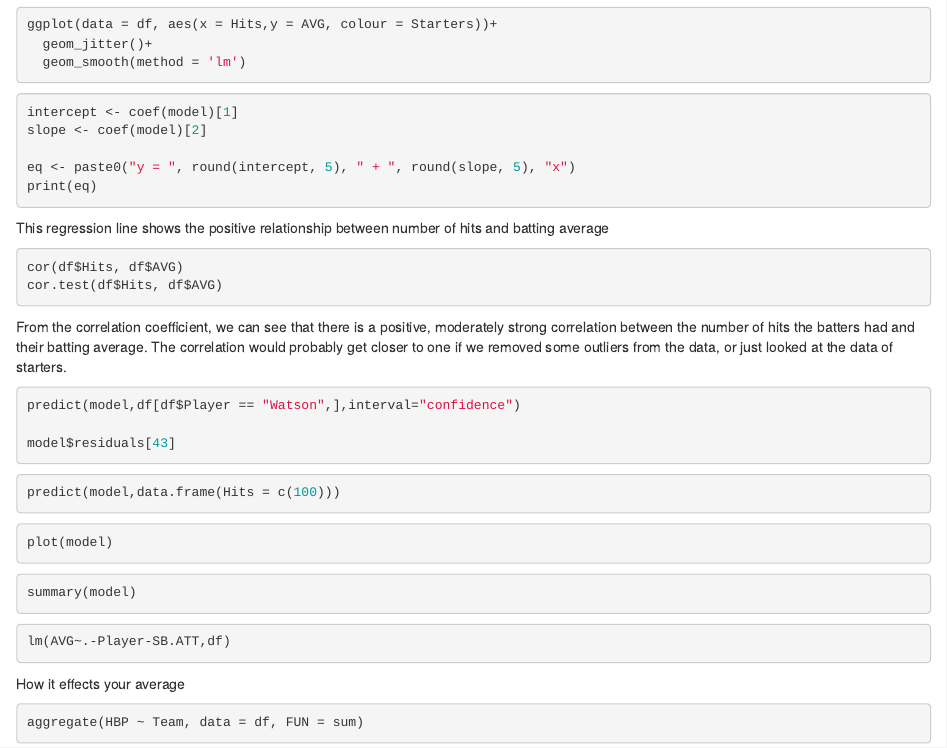
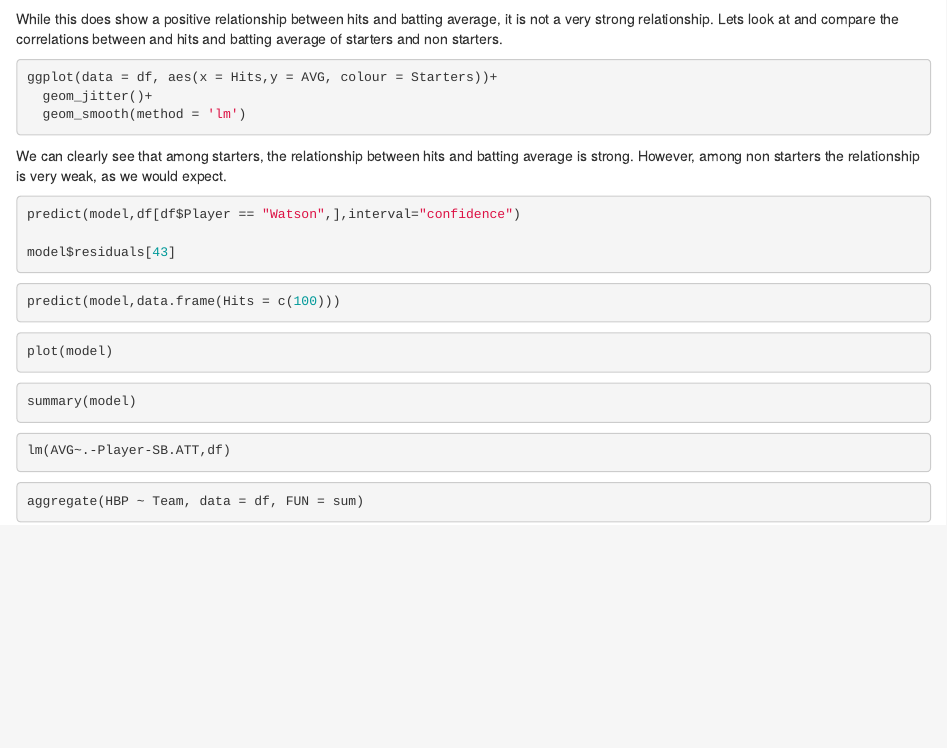
Before and after one commit to jamlwat/Applied-Stats, an R Markdown document (Appliedstatproject0.Rmd): the page in a window 1100 px wide, from 1960 px down before the commit and from 2150 px down after it. Rendered offline with R 4.5, knitr and Pandoc, with nearby package versions; the code chunks are not run, so their results and figures are left out.

Commit message:
done for now

````diff
--- a/Appliedstatproject0.Rmd
+++ b/Appliedstatproject0.Rmd
@@ -113,11 +113,7 @@
 
 ```
 
-```{r}
-ggplot(data = df, aes(x = Hits,y = AVG, colour = Starters))+
-  geom_jitter()+
-  geom_smooth(method = 'lm')
-```
+
 ```{r}
 intercept <- coef(model)[1]
 slope <- coef(model)[2]
@@ -125,16 +121,24 @@
 eq <- paste0("y = ", round(intercept, 5), " + ", round(slope, 5), "x")
 print(eq)
 ```
-This regression line shows the positive relationship between number of hits and batting average
+
 ```{r}
 cor(df$Hits, df$AVG)
 cor.test(df$Hits, df$AVG)
 ```
-From the correlation coefficient, we can see that there is a positive, moderately strong correlation between the number of hits the batters had and their batting average. The correlation would probably get closer to one if we removed some outliers from the data, or just looked at the data of starters.
+While this does show a positive relationship between hits and batting average, it is not a very strong relationship. Lets look at and compare the correlations between and hits and batting average of starters and non starters.
+```{r}
+ggplot(data = df, aes(x = Hits,y = AVG, colour = Starters))+
+  geom_jitter()+
+  geom_smooth(method = 'lm')
+
+```
+We can clearly see that among starters, the relationship between hits and batting average is strong. However, among non starters the relationship is very weak, as we would expect.
 ```{r}
 predict(model,df[df$Player == "Watson",],interval="confidence")
 
 model$residuals[43]
+
 ```
 ```{r}
 predict(model,data.frame(Hits = c(100)))
@@ -150,7 +154,7 @@
 ```{r}
 lm(AVG~.-Player-SB.ATT,df)
 ```
-How it effects your average
+
 ```{r}
 aggregate(HBP ~ Team, data = df, FUN = sum)
 ```
````
Also changed, not shown: Appliedstatproject0.html.
